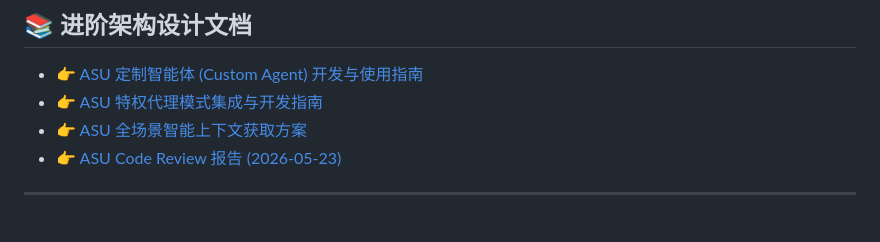
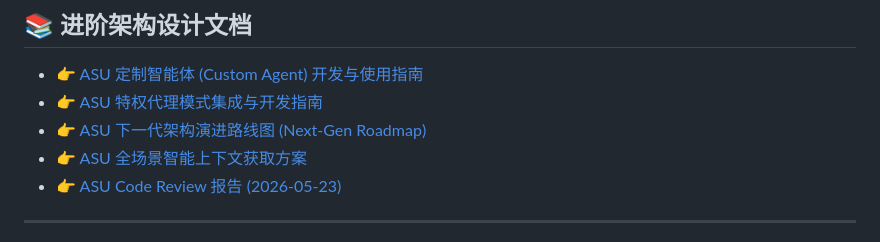
Before and after one commit to Walter1218/OpenCopilot, a Markdown page: README.md, the part around the change. Rendered like a GitHub page.

Commit message:
docs: 新增下一代架构演进路线图(Next-Gen Roadmap)

```diff
--- a/README.md
+++ b/README.md
@@ -63,6 +63,7 @@ ASU 是一个致力于探索**下一代人机交互模式**的系统级工具集
 ## 📚 进阶架构设计文档
 - 👉 [ASU 定制智能体 (Custom Agent) 开发与使用指南](ASU_Custom_Agent_Guide.md)
 - 👉 [ASU 特权代理模式集成与开发指南](ASU_Broker_Development_Guide.md)
+- 👉 [ASU 下一代架构演进路线图 (Next-Gen Roadmap)](ASU_Next_Gen_Roadmap.md)
 - 👉 [ASU 全场景智能上下文获取方案](ASU_Architecture_Context_Extraction.md)
 - 👉 [ASU Code Review 报告 (2026-05-23)](ASU_Code_Review_Report.md)
 
```
Also changed, not shown: ASU_Next_Gen_Roadmap.md (added, +75 -0 lines).
